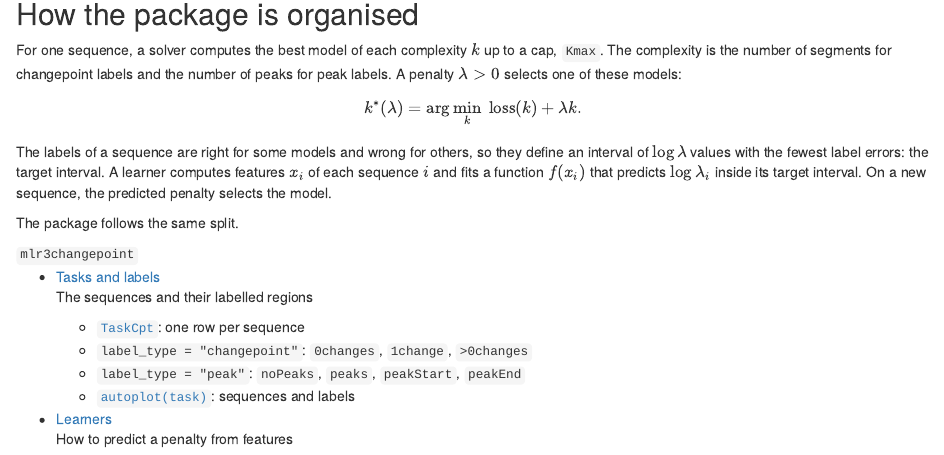
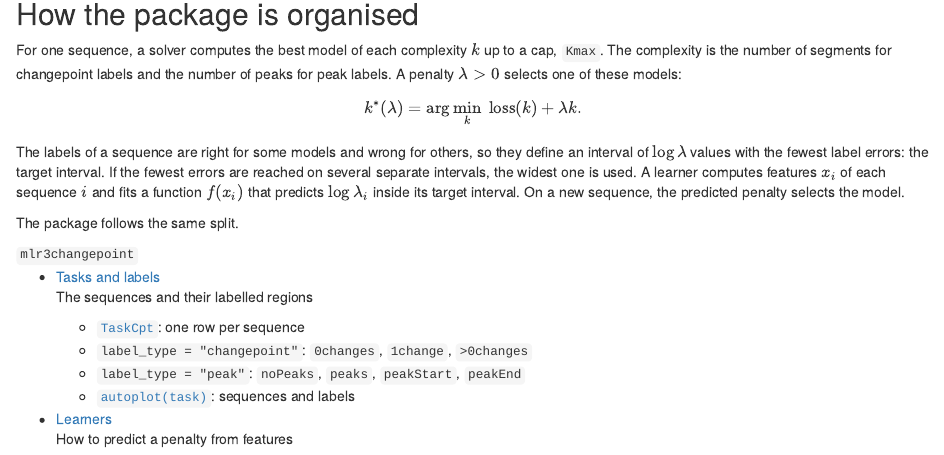
Before and after one commit to sleepysnorlax05/mlr3changepoint, an R Markdown document (vignettes/articles/documentation.Rmd): the page in a window 1100 px wide, from 740 px down. Rendered offline with R 4.5, knitr and Pandoc, with nearby package versions.

Commit message:
docs: say which interval is the target when the minimum is not unique
The label error is a step function of log(lambda) and its minimum can be
reached on several disjoint intervals (e.g. errors 1, 0, 1, 0 along the
path). The articles spoke of "the" interval with the fewest errors.
penaltyLearning::targetIntervals() keeps the widest contiguous run of
minimal error (largestContinuousMinimumC on the interval widths).

```diff
--- a/vignettes/articles/documentation.Rmd
+++ b/vignettes/articles/documentation.Rmd
@@ -28,7 +28,7 @@ For one sequence, a solver computes the best model of each complexity $k$ up to
 
 $$k^*(\lambda) = \arg\min_{k} \; \text{loss}(k) + \lambda k.$$
 
-The labels of a sequence are right for some models and wrong for others, so they define an interval of $\log \lambda$ values with the fewest label errors: the target interval. A learner computes features $x_i$ of each sequence $i$ and fits a function $f(x_i)$ that predicts $\log \lambda_i$ inside its target interval. On a new sequence, the predicted penalty selects the model.
+The labels of a sequence are right for some models and wrong for others, so they define an interval of $\log \lambda$ values with the fewest label errors: the target interval. If the fewest errors are reached on several separate intervals, the widest one is used. A learner computes features $x_i$ of each sequence $i$ and fits a function $f(x_i)$ that predicts $\log \lambda_i$ inside its target interval. On a new sequence, the predicted penalty selects the model.
 
 The package follows the same split.
 
```
Also changed, not shown: vignettes/articles/learners.Rmd (+1 -1 lines).
